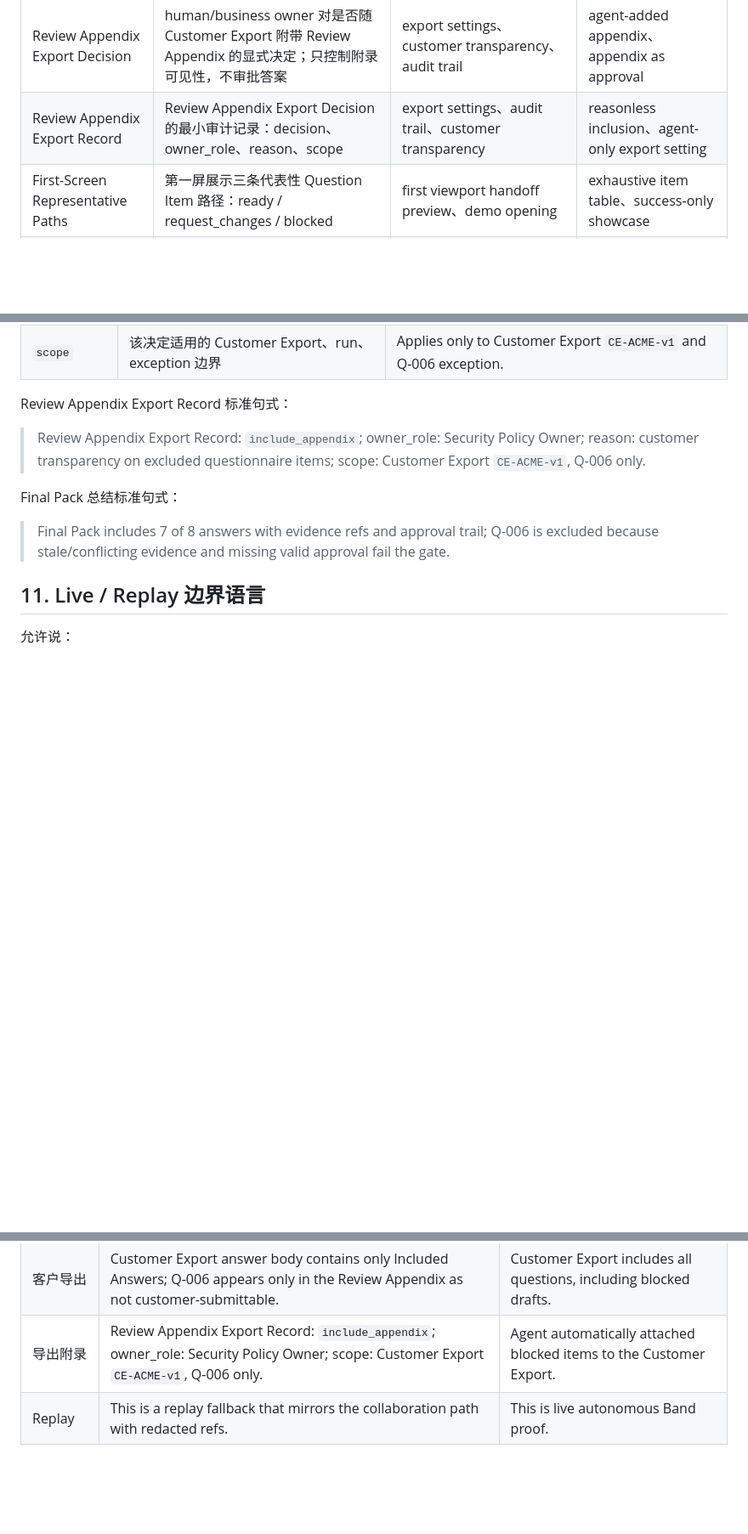
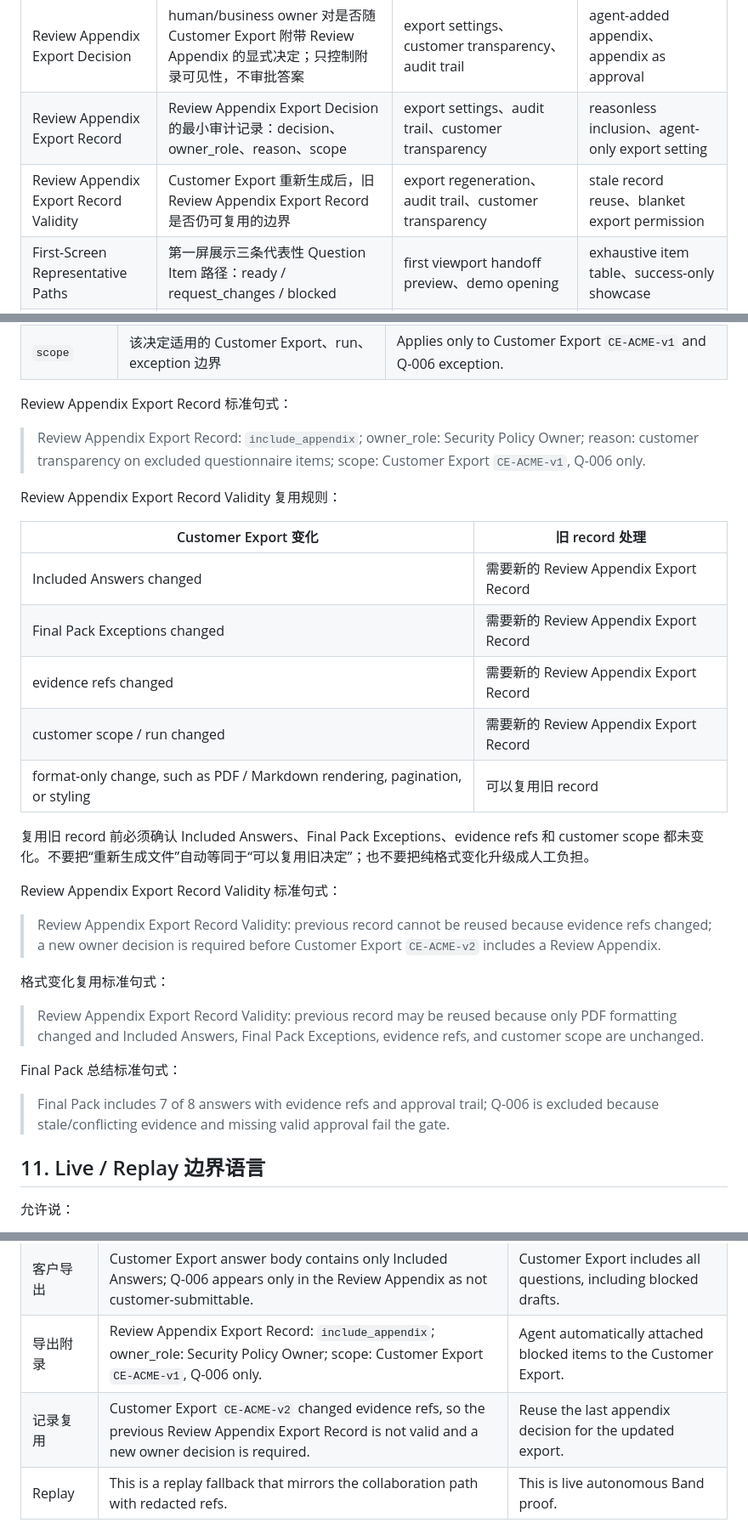
Before and after one commit to adjcjh777/band-of-agents-hackathon, a Markdown page: docs/trustroom-business-language-guide.md, 3 parts joined by grey strips. Shown at 85% size. Rendered like a GitHub page; blank space fills up the shorter version.

Commit message:
docs: define TrustRoom appendix record validity

```diff
--- a/docs/trustroom-business-language-guide.md
+++ b/docs/trustroom-business-language-guide.md
@@ -57,6 +57,7 @@
 | Review Appendix | Customer Export 或 reviewer package 里的非提交附录，用于透明展示 Final Pack Exceptions | customer transparency appendix、internal review package | unlabeled exception list、customer-submittable answer body |
 | Review Appendix Export Decision | human/business owner 对是否随 Customer Export 附带 Review Appendix 的显式决定；只控制附录可见性，不审批答案 | export settings、customer transparency、audit trail | agent-added appendix、appendix as approval |
 | Review Appendix Export Record | Review Appendix Export Decision 的最小审计记录：decision、owner_role、reason、scope | export settings、audit trail、customer transparency | reasonless inclusion、agent-only export setting |
+| Review Appendix Export Record Validity | Customer Export 重新生成后，旧 Review Appendix Export Record 是否仍可复用的边界 | export regeneration、audit trail、customer transparency | stale record reuse、blanket export permission |
 | First-Screen Representative Paths | 第一屏展示三条代表性 Question Item 路径：ready / request_changes / blocked | first viewport handoff preview、demo opening | exhaustive item table、success-only showcase |
 | Full-Picture Workflow View | 普通产品体验中展示完整流程，不是 judge-only 页面 | demo route、企业审阅路径 | judge-only page、opaque final answer |
 | Final Pack | 通过证据和审批 gate 后的客户提交包 | 输出区、视频结尾、README | chatbot answer、generic report |
@@ -383,6 +384,26 @@ Review Appendix Export Record 标准句式：
 
 > Review Appendix Export Record: `include_appendix`; owner_role: Security Policy Owner; reason: customer transparency on excluded questionnaire items; scope: Customer Export `CE-ACME-v1`, Q-006 only.
 
+Review Appendix Export Record Validity 复用规则：
+
+| Customer Export 变化 | 旧 record 处理 |
+|---|---|
+| Included Answers changed | 需要新的 Review Appendix Export Record |
+| Final Pack Exceptions changed | 需要新的 Review Appendix Export Record |
+| evidence refs changed | 需要新的 Review Appendix Export Record |
+| customer scope / run changed | 需要新的 Review Appendix Export Record |
+| format-only change, such as PDF / Markdown rendering, pagination, or styling | 可以复用旧 record |
+
+复用旧 record 前必须确认 Included Answers、Final Pack Exceptions、evidence refs 和 customer scope 都未变化。不要把“重新生成文件”自动等同于“可以复用旧决定”；也不要把纯格式变化升级成人工负担。
+
+Review Appendix Export Record Validity 标准句式：
+
+> Review Appendix Export Record Validity: previous record cannot be reused because evidence refs changed; a new owner decision is required before Customer Export `CE-ACME-v2` includes a Review Appendix.
+
+格式变化复用标准句式：
+
+> Review Appendix Export Record Validity: previous record may be reused because only PDF formatting changed and Included Answers, Final Pack Exceptions, evidence refs, and customer scope are unchanged.
+
 Final Pack 总结标准句式：
 
 > Final Pack includes 7 of 8 answers with evidence refs and approval trail; Q-006 is excluded because stale/conflicting evidence and missing valid approval fail the gate.
@@ -429,6 +450,7 @@ TrustRoom 使用四层展示，不需要单独为评委做一个判断页。
 | 阻塞 | Q-006 stays out of the Final Pack because evidence is stale/conflicting and no valid approval exists. | The system failed Q-006. |
 | 客户导出 | Customer Export answer body contains only Included Answers; Q-006 appears only in the Review Appendix as not customer-submittable. | Customer Export includes all questions, including blocked drafts. |
 | 导出附录 | Review Appendix Export Record: `include_appendix`; owner_role: Security Policy Owner; scope: Customer Export `CE-ACME-v1`, Q-006 only. | Agent automatically attached blocked items to the Customer Export. |
+| 记录复用 | Customer Export `CE-ACME-v2` changed evidence refs, so the previous Review Appendix Export Record is not valid and a new owner decision is required. | Reuse the last appendix decision for the updated export. |
 | Replay | This is a replay fallback that mirrors the collaboration path with redacted refs. | This is live autonomous Band proof. |
 
 ## 14. 文案检查清单
```
Also changed, not shown: other parts of docs/trustroom-business-language-guide.md (+1 -0 lines), CONTEXT.md (+4 -0 lines).
